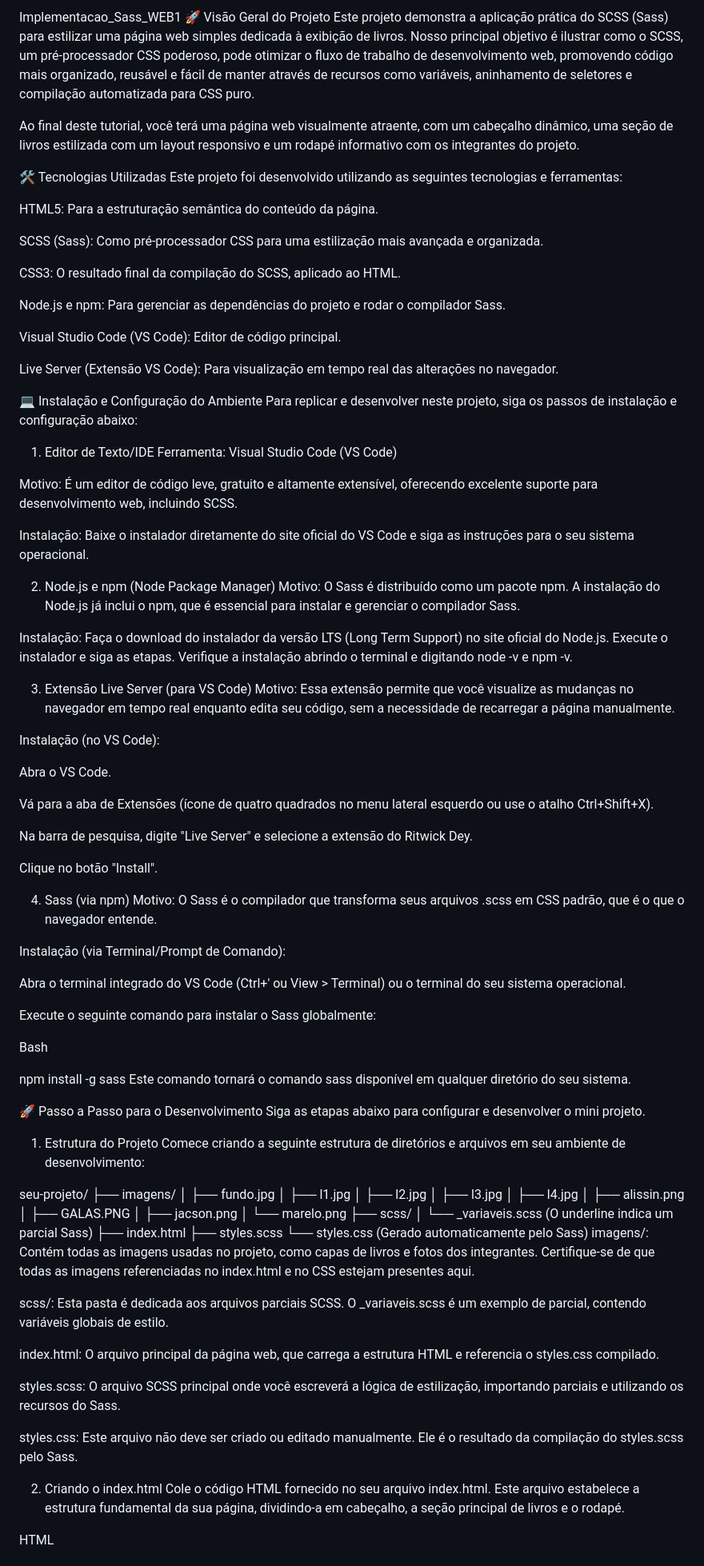
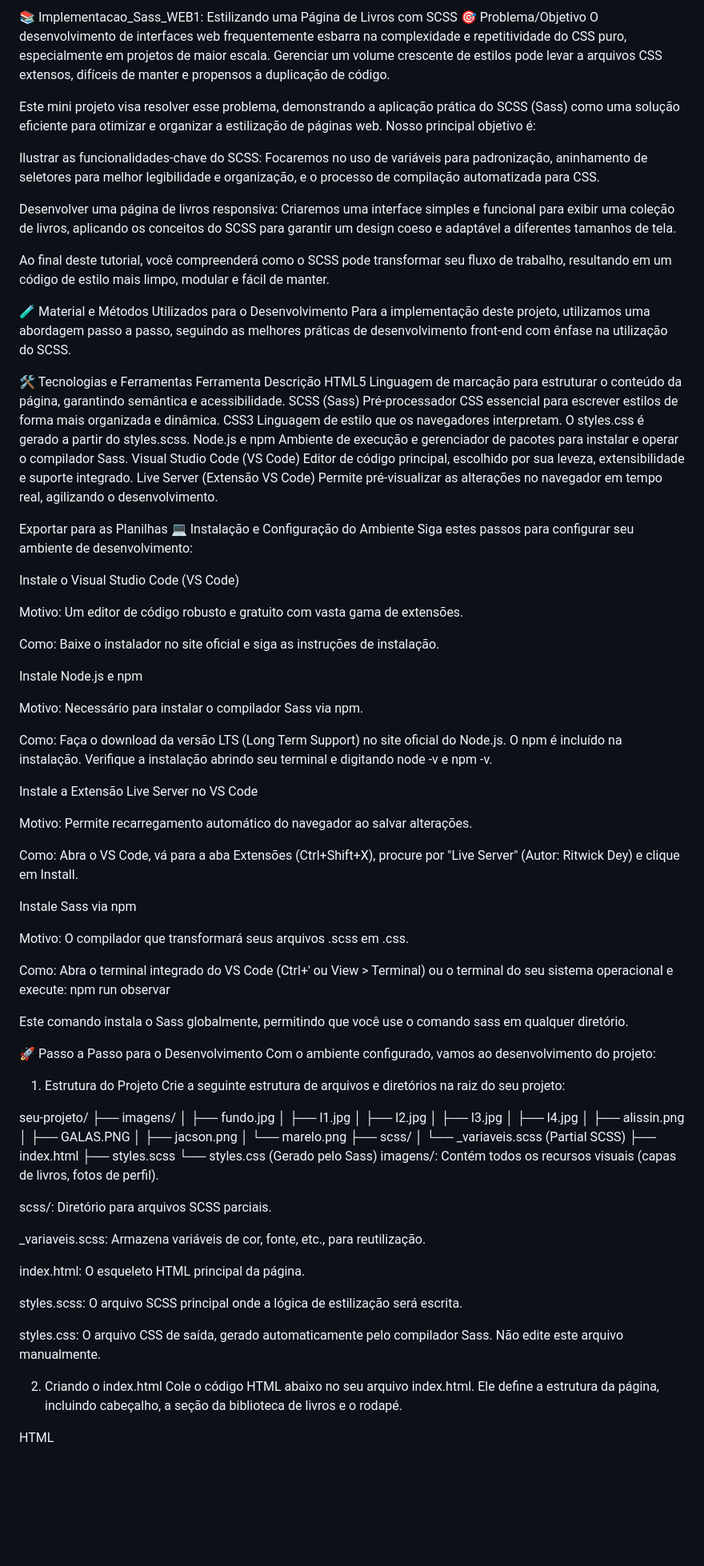
Before and after one commit to LuizFelipeLP/Implementacao_Saas_WEB1, a Markdown page: README.md, the part around one of its changes. Shown at 80% size. Rendered like a GitHub page; blank space fills up the shorter version.

Commit message:
Update 5.0 do readme.md

```diff
--- a/README.md
+++ b/README.md
@@ -1,71 +1,63 @@
-Implementacao_Sass_WEB1
-🚀 Visão Geral do Projeto
-Este projeto demonstra a aplicação prática do SCSS (Sass) para estilizar uma página web simples dedicada à exibição de livros. Nosso principal objetivo é ilustrar como o SCSS, um pré-processador CSS poderoso, pode otimizar o fluxo de trabalho de desenvolvimento web, promovendo código mais organizado, reusável e fácil de manter através de recursos como variáveis, aninhamento de seletores e compilação automatizada para CSS puro.
+📚 Implementacao_Sass_WEB1: Estilizando uma Página de Livros com SCSS
+🎯 Problema/Objetivo
+O desenvolvimento de interfaces web frequentemente esbarra na complexidade e repetitividade do CSS puro, especialmente em projetos de maior escala. Gerenciar um volume crescente de estilos pode levar a arquivos CSS extensos, difíceis de manter e propensos a duplicação de código.
 
-Ao final deste tutorial, você terá uma página web visualmente atraente, com um cabeçalho dinâmico, uma seção de livros estilizada com um layout responsivo e um rodapé informativo com os integrantes do projeto.
+Este mini projeto visa resolver esse problema, demonstrando a aplicação prática do SCSS (Sass) como uma solução eficiente para otimizar e organizar a estilização de páginas web. Nosso principal objetivo é:
 
-🛠️ Tecnologias Utilizadas
-Este projeto foi desenvolvido utilizando as seguintes tecnologias e ferramentas:
+Ilustrar as funcionalidades-chave do SCSS: Focaremos no uso de variáveis para padronização, aninhamento de seletores para melhor legibilidade e organização, e o processo de compilação automatizada para CSS.
 
-HTML5: Para a estruturação semântica do conteúdo da página.
+Desenvolver uma página de livros responsiva: Criaremos uma interface simples e funcional para exibir uma coleção de livros, aplicando os conceitos do SCSS para garantir um design coeso e adaptável a diferentes tamanhos de tela.
 
-SCSS (Sass): Como pré-processador CSS para uma estilização mais avançada e organizada.
+Ao final deste tutorial, você compreenderá como o SCSS pode transformar seu fluxo de trabalho, resultando em um código de estilo mais limpo, modular e fácil de manter.
 
-CSS3: O resultado final da compilação do SCSS, aplicado ao HTML.
+🧪 Material e Métodos Utilizados para o Desenvolvimento
+Para a implementação deste projeto, utilizamos uma abordagem passo a passo, seguindo as melhores práticas de desenvolvimento front-end com ênfase na utilização do SCSS.
 
-Node.js e npm: Para gerenciar as dependências do projeto e rodar o compilador Sass.
+🛠️ Tecnologias e Ferramentas
+Ferramenta	Descrição
+HTML5	Linguagem de marcação para estruturar o conteúdo da página, garantindo semântica e acessibilidade.
+SCSS (Sass)	Pré-processador CSS essencial para escrever estilos de forma mais organizada e dinâmica.
+CSS3	Linguagem de estilo que os navegadores interpretam. O styles.css é gerado a partir do styles.scss.
+Node.js e npm	Ambiente de execução e gerenciador de pacotes para instalar e operar o compilador Sass.
+Visual Studio Code (VS Code)	Editor de código principal, escolhido por sua leveza, extensibilidade e suporte integrado.
+Live Server (Extensão VS Code)	Permite pré-visualizar as alterações no navegador em tempo real, agilizando o desenvolvimento.
 
-Visual Studio Code (VS Code): Editor de código principal.
+Exportar para as Planilhas
+💻 Instalação e Configuração do Ambiente
+Siga estes passos para configurar seu ambiente de desenvolvimento:
 
-Live Server (Extensão VS Code): Para visualização em tempo real das alterações no navegador.
+Instale o Visual Studio Code (VS Code)
 
-💻 Instalação e Configuração do Ambiente
-Para replicar e desenvolver neste projeto, siga os passos de instalação e configuração abaixo:
+Motivo: Um editor de código robusto e gratuito com vasta gama de extensões.
 
-1. Editor de Texto/IDE
-Ferramenta: Visual Studio Code (VS Code)
+Como: Baixe o instalador no site oficial e siga as instruções de instalação.
 
-Motivo: É um editor de código leve, gratuito e altamente extensível, oferecendo excelente suporte para desenvolvimento web, incluindo SCSS.
+Instale Node.js e npm
 
-Instalação: Baixe o instalador diretamente do site oficial do VS Code e siga as instruções para o seu sistema operacional.
+Motivo: Necessário para instalar o compilador Sass via npm.
 
-2. Node.js e npm (Node Package Manager)
-Motivo: O Sass é distribuído como um pacote npm. A instalação do Node.js já inclui o npm, que é essencial para instalar e gerenciar o compilador Sass.
+Como: Faça o download da versão LTS (Long Term Support) no site oficial do Node.js. O npm é incluído na instalação. Verifique a instalação abrindo seu terminal e digitando node -v e npm -v.
 
-Instalação: Faça o download do instalador da versão LTS (Long Term Support) no site oficial do Node.js. Execute o instalador e siga as etapas. Verifique a instalação abrindo o terminal e digitando node -v e npm -v.
+Instale a Extensão Live Server no VS Code
 
-3. Extensão Live Server (para VS Code)
-Motivo: Essa extensão permite que você visualize as mudanças no navegador em tempo real enquanto edita seu código, sem a necessidade de recarregar a página manualmente.
+Motivo: Permite recarregamento automático do navegador ao salvar alterações.
 
-Instalação (no VS Code):
+Como: Abra o VS Code, vá para a aba Extensões (Ctrl+Shift+X), procure por "Live Server" (Autor: Ritwick Dey) e clique em Install.
 
-Abra o VS Code.
+Instale Sass via npm
 
-Vá para a aba de Extensões (ícone de quatro quadrados no menu lateral esquerdo ou use o atalho Ctrl+Shift+X).
+Motivo: O compilador que transformará seus arquivos .scss em .css.
 
-Na barra de pesquisa, digite "Live Server" e selecione a extensão do Ritwick Dey.
+Como: Abra o terminal integrado do VS Code (Ctrl+' ou View > Terminal) ou o terminal do seu sistema operacional e execute:
+npm run observar
 
-Clique no botão "Install".
-
-4. Sass (via npm)
-Motivo: O Sass é o compilador que transforma seus arquivos .scss em CSS padrão, que é o que o navegador entende.
-
-Instalação (via Terminal/Prompt de Comando):
-
-Abra o terminal integrado do VS Code (Ctrl+' ou View > Terminal) ou o terminal do seu sistema operacional.
-
-Execute o seguinte comando para instalar o Sass globalmente:
-
-Bash
-
-npm install -g sass
-Este comando tornará o comando sass disponível em qualquer diretório do seu sistema.
+Este comando instala o Sass globalmente, permitindo que você use o comando sass em qualquer diretório.
 
 🚀 Passo a Passo para o Desenvolvimento
-Siga as etapas abaixo para configurar e desenvolver o mini projeto.
+Com o ambiente configurado, vamos ao desenvolvimento do projeto:
 
 1. Estrutura do Projeto
-Comece criando a seguinte estrutura de diretórios e arquivos em seu ambiente de desenvolvimento:
+Crie a seguinte estrutura de arquivos e diretórios na raiz do seu projeto:
 
 seu-projeto/
 ├── imagens/
@@ -79,22 +71,24 @@ seu-projeto/
 │   ├── jacson.png
 │   └── marelo.png
 ├── scss/
-│   └── _variaveis.scss  (O underline indica um parcial Sass)
+│   └── _variaveis.scss  (Partial SCSS)
 ├── index.html
 ├── styles.scss
-└── styles.css           (Gerado automaticamente pelo Sass)
-imagens/: Contém todas as imagens usadas no projeto, como capas de livros e fotos dos integrantes. Certifique-se de que todas as imagens referenciadas no index.html e no CSS estejam presentes aqui.
+└── styles.css           (Gerado pelo Sass)
+imagens/: Contém todos os recursos visuais (capas de livros, fotos de perfil).
 
-scss/: Esta pasta é dedicada aos arquivos parciais SCSS. O _variaveis.scss é um exemplo de parcial, contendo variáveis globais de estilo.
+scss/: Diretório para arquivos SCSS parciais.
 
-index.html: O arquivo principal da página web, que carrega a estrutura HTML e referencia o styles.css compilado.
+_variaveis.scss: Armazena variáveis de cor, fonte, etc., para reutilização.
 
-styles.scss: O arquivo SCSS principal onde você escreverá a lógica de estilização, importando parciais e utilizando os recursos do Sass.
+index.html: O esqueleto HTML principal da página.
 
-styles.css: Este arquivo não deve ser criado ou editado manualmente. Ele é o resultado da compilação do styles.scss pelo Sass.
+styles.scss: O arquivo SCSS principal onde a lógica de estilização será escrita.
+
+styles.css: O arquivo CSS de saída, gerado automaticamente pelo compilador Sass. Não edite este arquivo manualmente.
 
 2. Criando o index.html
-Cole o código HTML fornecido no seu arquivo index.html. Este arquivo estabelece a estrutura fundamental da sua página, dividindo-a em cabeçalho, a seção principal de livros e o rodapé.
+Cole o código HTML abaixo no seu arquivo index.html. Ele define a estrutura da página, incluindo cabeçalho, a seção da biblioteca de livros e o rodapé.
 
 HTML
 
```
Also changed, not shown: other parts of README.md (+50 -43 lines).
